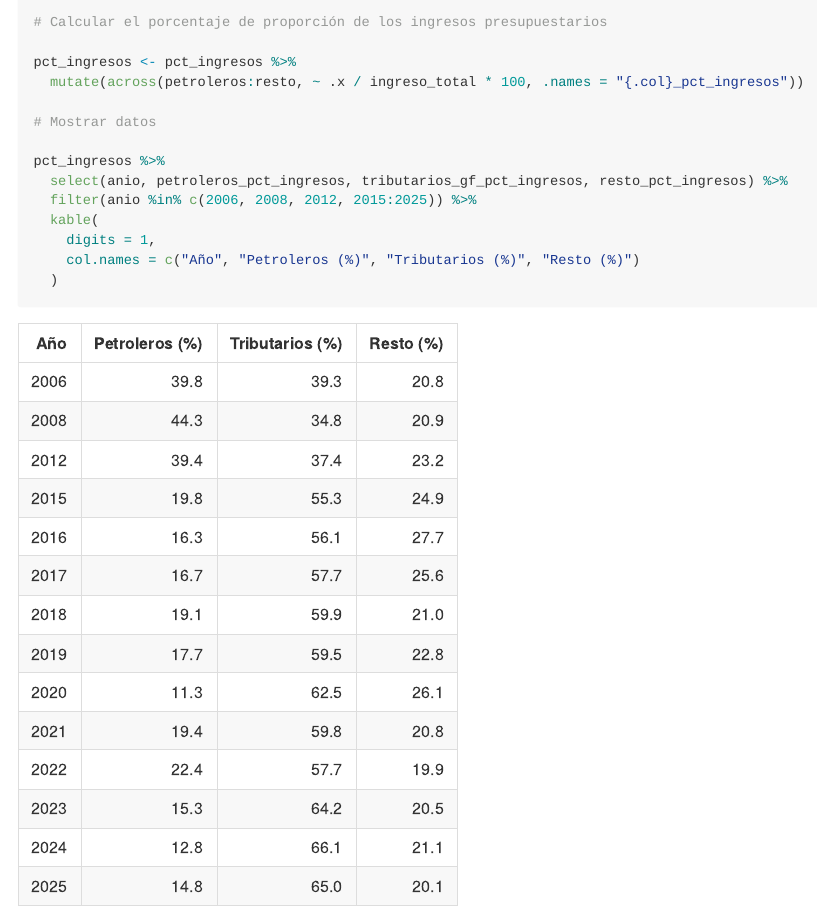
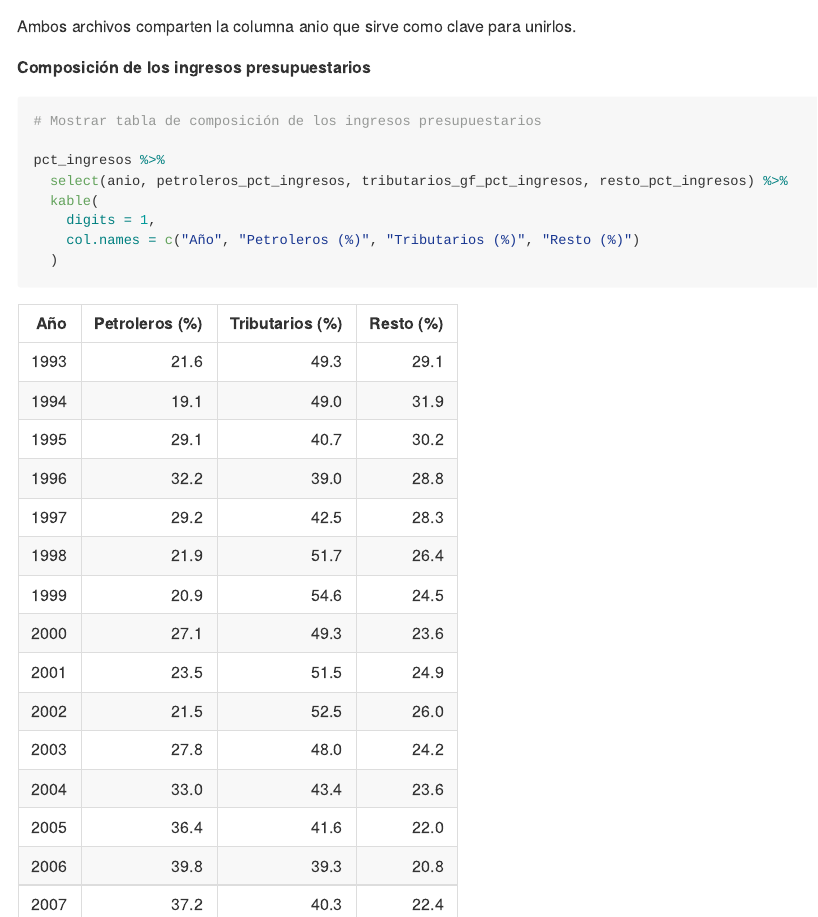
Before and after one commit to Jose-Castanedas/finanzas_publicas_mexico, an R Markdown document (analysis/analisis_finanzas_publicas_mexico.Rmd): the page in a window 1100 px wide, from 5950 px down before the commit and from 10420 px down after it. The pictures show the output file analysis/analisis_finanzas_publicas_mexico.md that the author committed with the source, drawn offline in the style of GitHub; long lines of code are wrapped.

Commit message:
refactor: mueve código de tabla de composición de ingreso a anexos

````diff
--- a/analysis/analisis_finanzas_publicas_mexico.Rmd
+++ b/analysis/analisis_finanzas_publicas_mexico.Rmd
@@ -236,16 +236,6 @@ pct_ingresos <- pct_ingresos %>%
 
 pct_ingresos <- pct_ingresos %>%
   mutate(across(petroleros:resto, ~ .x / ingreso_total * 100, .names = "{.col}_pct_ingresos"))
-
-# Mostrar datos
-
-pct_ingresos %>%
-  select(anio, petroleros_pct_ingresos, tributarios_gf_pct_ingresos, resto_pct_ingresos) %>%
-  filter(anio %in% c(2006, 2008, 2012, 2015:2025)) %>%
-  kable(
-    digits = 1,
-    col.names = c("Año", "Petroleros (%)", "Tributarios (%)", "Resto (%)")
-  )
 ```
 
 ```{r Pregunta-1-grafica, echo=TRUE, fig.alt="Barras apiladas con la composición porcentual de los ingresos presupuestarios de México entre 1993 y 2025: petroleros, tributarios y resto."}
@@ -391,6 +381,20 @@ Dos scripts de R, ubicados en la carpeta scripts/, procesan los datos originales
 
 Ambos archivos comparten la columna anio que sirve como clave para unirlos.
 
+**Composición de los ingresos presupuestarios**
+
+```{r Composicion-ingresos-presupuestarios, echo=TRUE}
+# Mostrar tabla de composición de los ingresos presupuestarios
+
+pct_ingresos %>%
+  select(anio, petroleros_pct_ingresos, tributarios_gf_pct_ingresos, resto_pct_ingresos) %>%
+  kable(
+    digits = 1,
+    col.names = c("Año", "Petroleros (%)", "Tributarios (%)", "Resto (%)")
+  )
+```
+
+
 ## Referencias
 
 - Cámara de Diputados del H. Congreso de la Unión. (s. f.). Las finanzas públicas. Recuperado el 27 de octubre de 2026, de
````
Also changed, not shown: analysis/analisis_finanzas_publicas_mexico.md.
